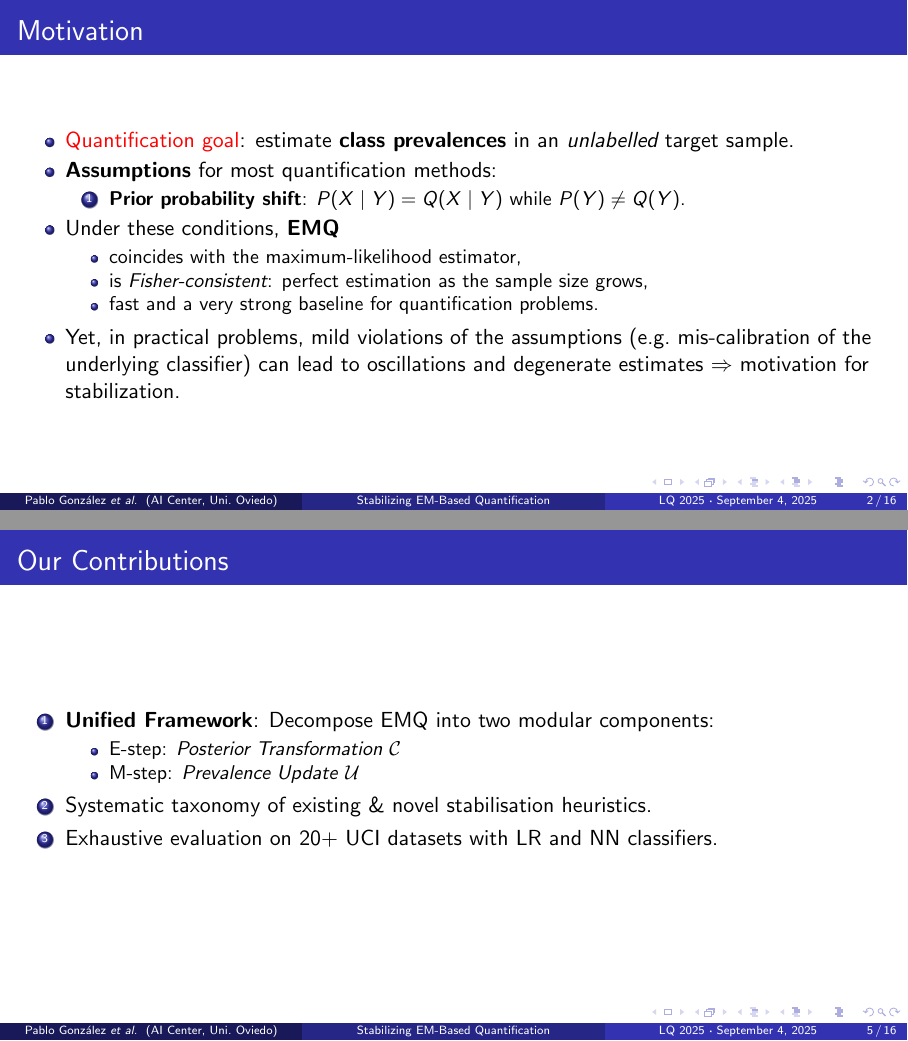
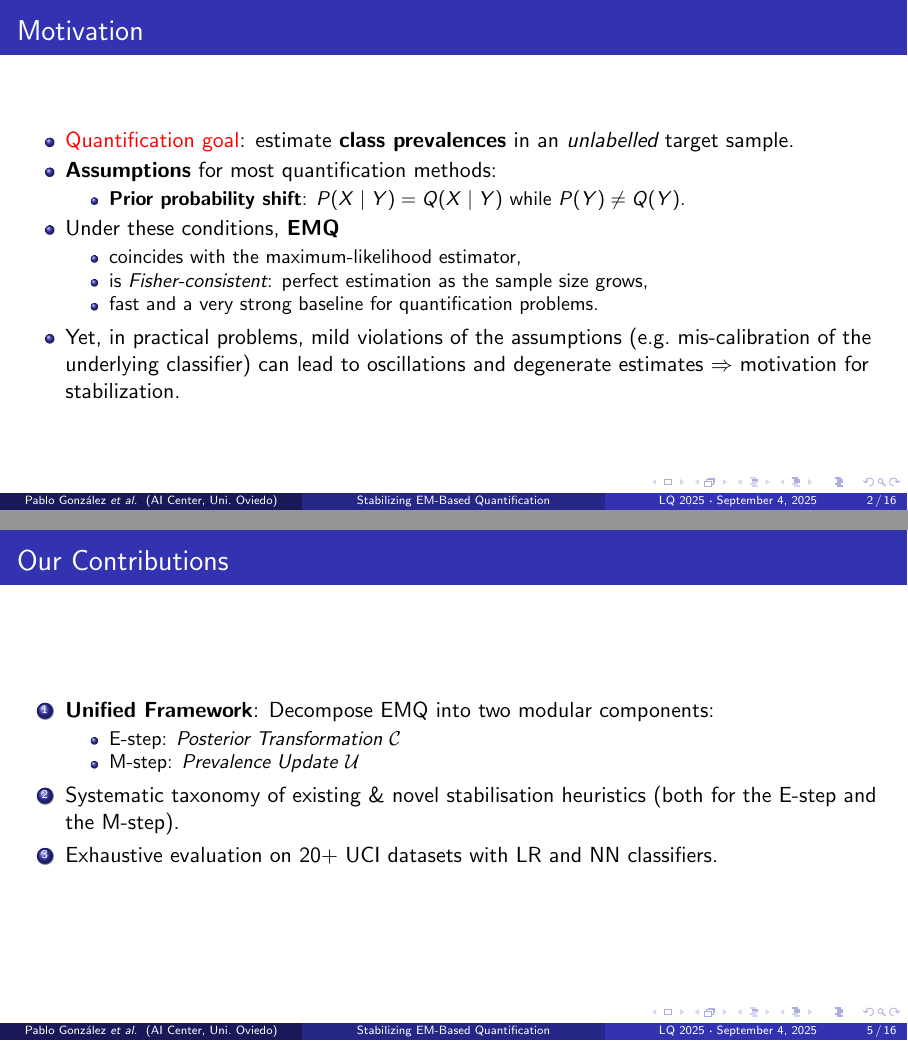
Before and after one commit to pglez82/emq-stabilization, LaTeX slides (presentation/presentation.tex): pages 2 and 6 of 17 before the commit and pages 2 and 5 of 16 after it, joined at a grey line. Compiled offline with pdfLaTeX.

Commit message:
presentation modification

```diff
--- a/presentation/presentation.tex
+++ b/presentation/presentation.tex
@@ -23,10 +23,10 @@
   \begin{itemize}
     \item \alert{Quantification goal}: estimate \textbf{class prevalences} in an \emph{unlabelled} target sample.
     \item \textbf{Assumptions} for most quantification methods:
-          \begin{enumerate}
+          \begin{itemize}
             \item \textbf{Prior probability shift}: $P(X\mid Y)=Q(X\mid Y)$ while $P(Y)\neq Q(Y)$.
             %\item \textbf{Well‑calibrated posteriors}: we can obtain reliable estimates of $p(y\mid x)$ from a source classifier.
-          \end{enumerate}
+          \end{itemize}
     \item Under these conditions,  \textbf{EMQ}
           \begin{itemize}
             \item coincides with the maximum‑likelihood estimator,
@@ -87,7 +87,7 @@
             \item E-step: \textit{Posterior Transformation} $\mathcal{C}$
             \item M-step: \textit{Prevalence Update} $\mathcal{U}$
           \end{itemize}
-    \item Systematic taxonomy of existing \& novel stabilisation heuristics.
+    \item Systematic taxonomy of existing \& novel stabilisation heuristics (both for the E-step and the M-step).
     \item Exhaustive evaluation on 20+ UCI datasets with LR and NN classifiers.
   \end{enumerate}
 \end{frame}
```
Also changed, not shown: presentation/presentation.tex (6 more changed lines).
